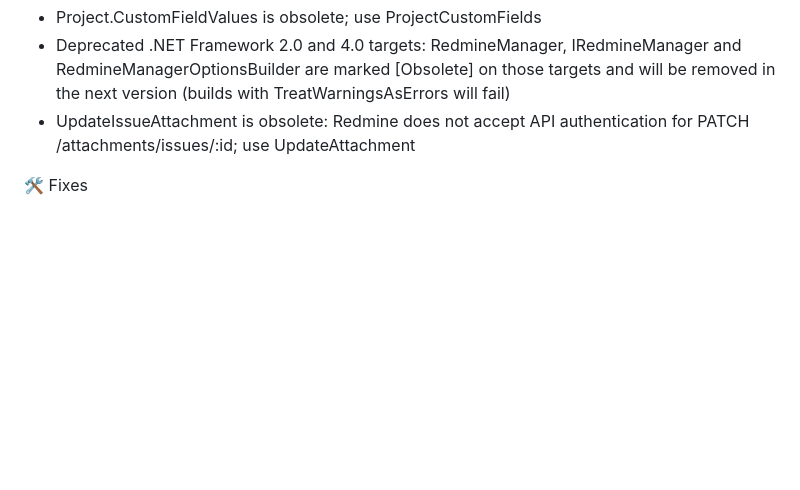
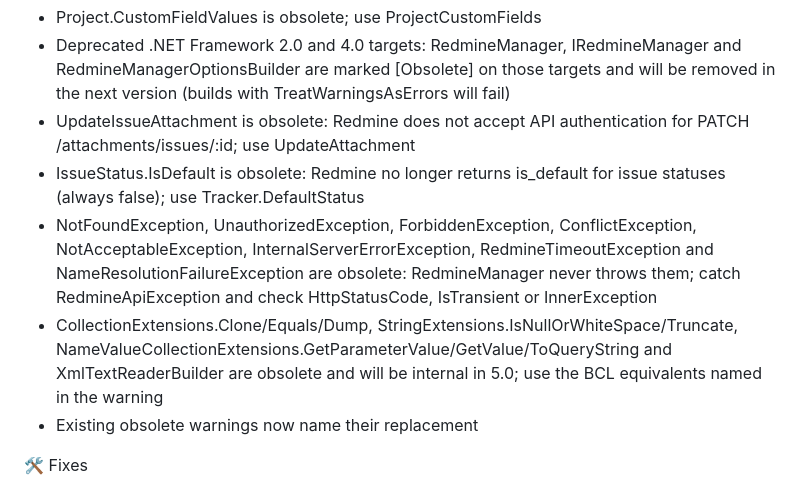
Before and after one commit to zapadi/redmine-net-api, a Markdown page: CHANGELOG.md, the part around the change. Rendered like a GitHub page; blank space fills up the shorter version.

Commit message:
docs: list 5.0 deprecations and recommend UpdateAttachment

```diff
--- a/CHANGELOG.md
+++ b/CHANGELOG.md
@@ -25,6 +25,10 @@
 *	Project.CustomFieldValues is obsolete; use ProjectCustomFields
 *	Deprecated .NET Framework 2.0 and 4.0 targets: RedmineManager, IRedmineManager and RedmineManagerOptionsBuilder are marked [Obsolete] on those targets and will be removed in the next version (builds with TreatWarningsAsErrors will fail)
 *	UpdateIssueAttachment is obsolete: Redmine does not accept API authentication for PATCH /attachments/issues/:id; use UpdateAttachment
+*	IssueStatus.IsDefault is obsolete: Redmine no longer returns is_default for issue statuses (always false); use Tracker.DefaultStatus
+*	NotFoundException, UnauthorizedException, ForbiddenException, ConflictException, NotAcceptableException, InternalServerErrorException, RedmineTimeoutException and NameResolutionFailureException are obsolete: RedmineManager never throws them; catch RedmineApiException and check HttpStatusCode, IsTransient or InnerException
+*	CollectionExtensions.Clone/Equals/Dump, StringExtensions.IsNullOrWhiteSpace/Truncate, NameValueCollectionExtensions.GetParameterValue/GetValue/ToQueryString and XmlTextReaderBuilder are obsolete and will be internal in 5.0; use the BCL equivalents named in the warning
+*	Existing obsolete warnings now name their replacement
 
 🛠 Fixes
 *	User create/update now sends admin when IsAdmin is true, so administrator rights can be granted (it is never sent as false, so updates never remove them)
```
Also changed, not shown: 1 other file.
